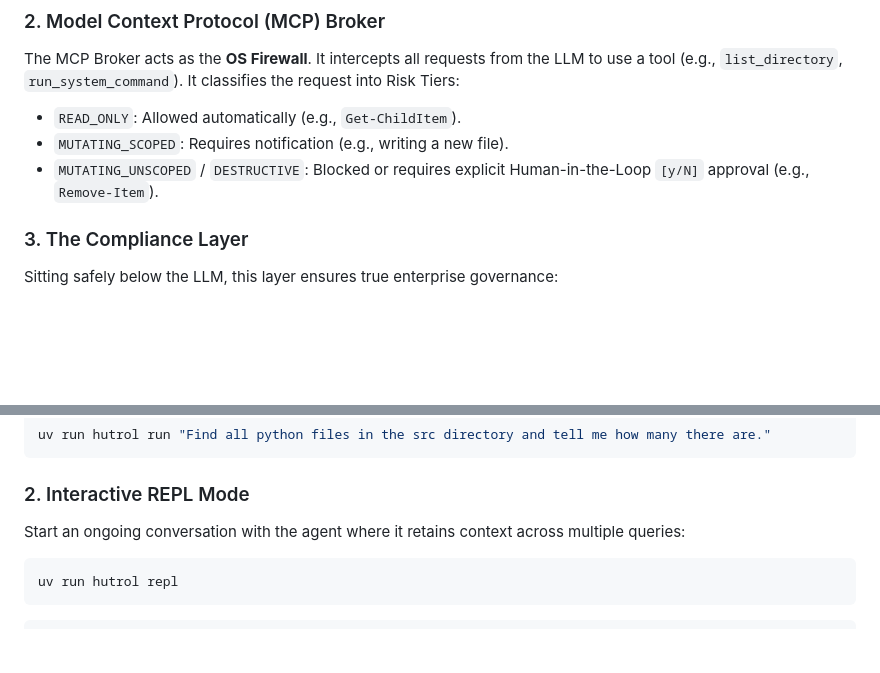
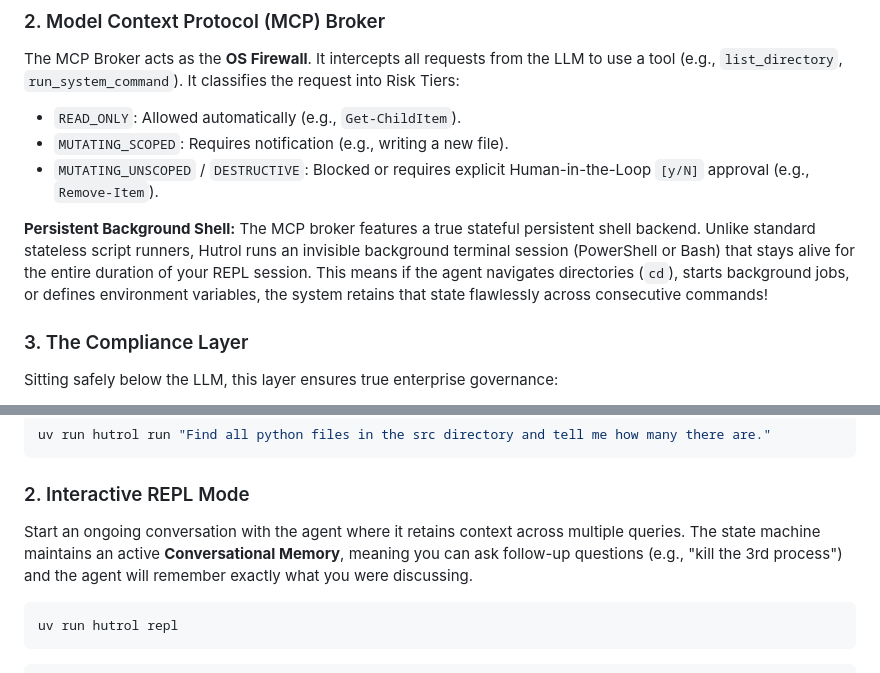
Before and after one commit to ahmad-beyond-limits/Hutrol, a Markdown page: README.md, 2 parts joined by grey strips. Rendered like a GitHub page; blank space fills up the shorter version.

Commit message:
Update README with persistent shell and memory details

````diff
--- a/README.md
+++ b/README.md
@@ -30,6 +30,8 @@ The MCP Broker acts as the **OS Firewall**. It intercepts all requests from the
 - `READ_ONLY`: Allowed automatically (e.g., `Get-ChildItem`).
 - `MUTATING_SCOPED`: Requires notification (e.g., writing a new file).
 - `MUTATING_UNSCOPED` / `DESTRUCTIVE`: Blocked or requires explicit Human-in-the-Loop `[y/N]` approval (e.g., `Remove-Item`).
+
+**Persistent Background Shell:** The MCP broker features a true stateful persistent shell backend. Unlike standard stateless script runners, Hutrol runs an invisible background terminal session (PowerShell or Bash) that stays alive for the entire duration of your REPL session. This means if the agent navigates directories (`cd`), starts background jobs, or defines environment variables, the system retains that state flawlessly across consecutive commands!
 
 ### 3. The Compliance Layer
 Sitting safely below the LLM, this layer ensures true enterprise governance:
@@ -107,7 +109,7 @@ uv run hutrol run "Find all python files in the src directory and tell me how ma
 ```
 
 ### 2. Interactive REPL Mode
-Start an ongoing conversation with the agent where it retains context across multiple queries:
+Start an ongoing conversation with the agent where it retains context across multiple queries. The state machine maintains an active **Conversational Memory**, meaning you can ask follow-up questions (e.g., "kill the 3rd process") and the agent will remember exactly what you were discussing.
 ```bash
 uv run hutrol repl
 ```
````
